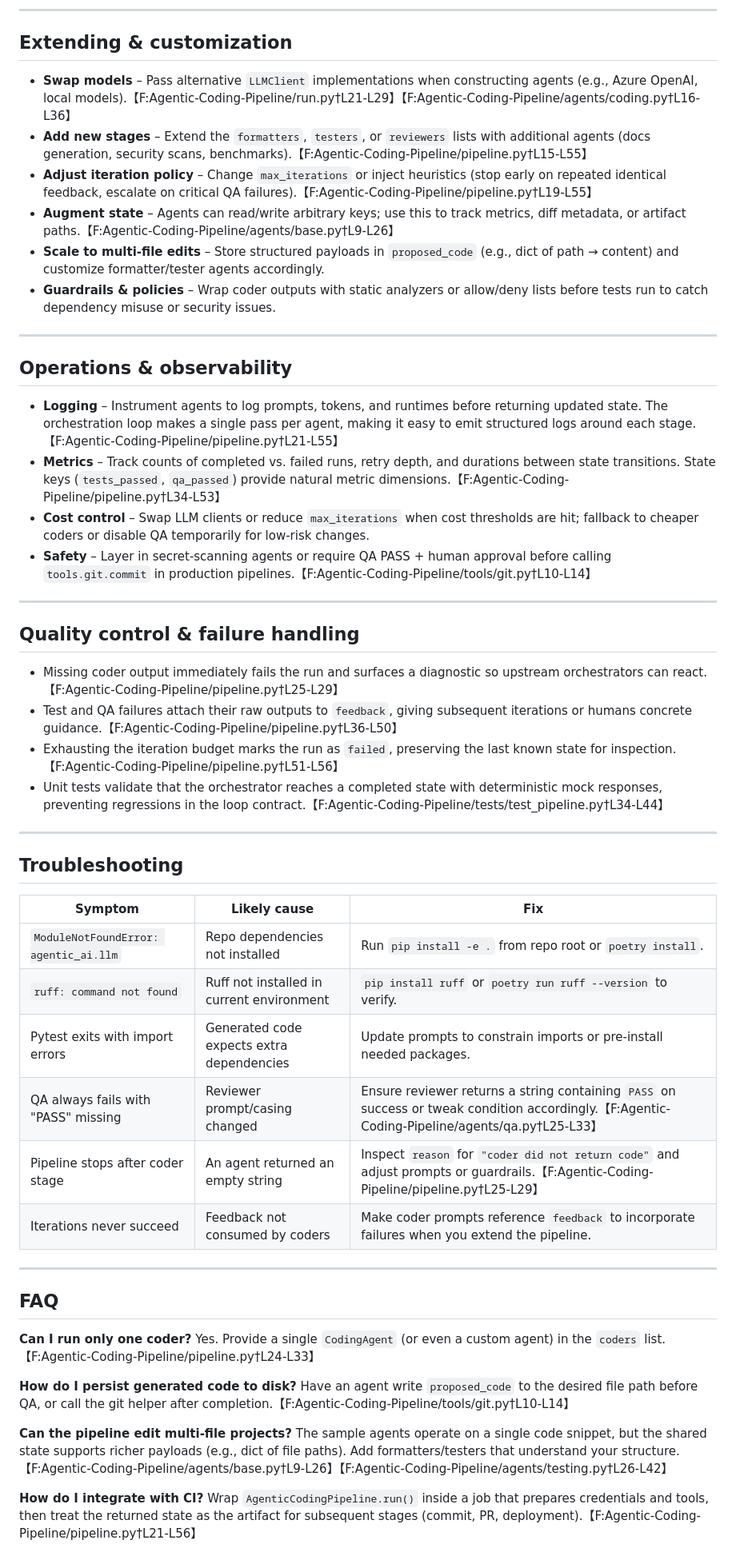
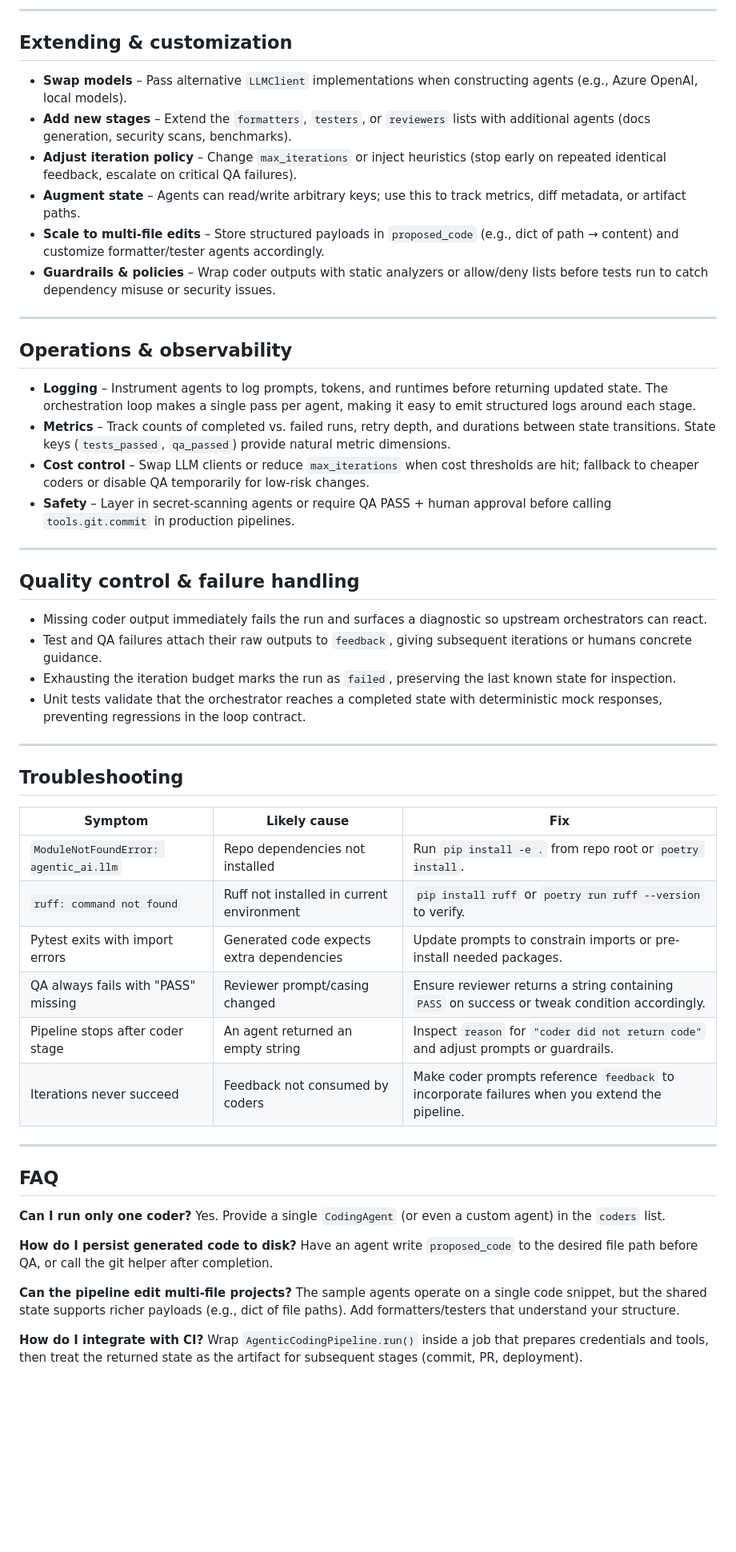
Before and after one commit to hoangsonww/Agentic-AI-Pipeline, a Markdown page: Agentic-Coding-Pipeline/README.md, the part around the change printed below. Shown: that part at 80% size. GitHub-like rendering; blank space fills up the shorter version.

```diff
--- a/Agentic-Coding-Pipeline/README.md
+++ b/Agentic-Coding-Pipeline/README.md
@@ -326,10 +375,10 @@ To plug this pipeline into the MCP network:
 
 ## Extending & customization
 
-* **Swap models** – Pass alternative `LLMClient` implementations when constructing agents (e.g., Azure OpenAI, local models).【F:Agentic-Coding-Pipeline/run.py†L21-L29】【F:Agentic-Coding-Pipeline/agents/coding.py†L16-L36】
-* **Add new stages** – Extend the `formatters`, `testers`, or `reviewers` lists with additional agents (docs generation, security scans, benchmarks).【F:Agentic-Coding-Pipeline/pipeline.py†L15-L55】
-* **Adjust iteration policy** – Change `max_iterations` or inject heuristics (stop early on repeated identical feedback, escalate on critical QA failures).【F:Agentic-Coding-Pipeline/pipeline.py†L19-L55】
-* **Augment state** – Agents can read/write arbitrary keys; use this to track metrics, diff metadata, or artifact paths.【F:Agentic-Coding-Pipeline/agents/base.py†L9-L26】
+* **Swap models** – Pass alternative `LLMClient` implementations when constructing agents (e.g., Azure OpenAI, local models).
+* **Add new stages** – Extend the `formatters`, `testers`, or `reviewers` lists with additional agents (docs generation, security scans, benchmarks).
+* **Adjust iteration policy** – Change `max_iterations` or inject heuristics (stop early on repeated identical feedback, escalate on critical QA failures).
+* **Augment state** – Agents can read/write arbitrary keys; use this to track metrics, diff metadata, or artifact paths.
 * **Scale to multi-file edits** – Store structured payloads in `proposed_code` (e.g., dict of path → content) and customize formatter/tester agents accordingly.
 * **Guardrails & policies** – Wrap coder outputs with static analyzers or allow/deny lists before tests run to catch dependency misuse or security issues.
 
@@ -337,19 +386,19 @@ To plug this pipeline into the MCP network:
 
 ## Operations & observability
 
-* **Logging** – Instrument agents to log prompts, tokens, and runtimes before returning updated state. The orchestration loop makes a single pass per agent, making it easy to emit structured logs around each stage.【F:Agentic-Coding-Pipeline/pipeline.py†L21-L55】
-* **Metrics** – Track counts of completed vs. failed runs, retry depth, and durations between state transitions. State keys (`tests_passed`, `qa_passed`) provide natural metric dimensions.【F:Agentic-Coding-Pipeline/pipeline.py†L34-L53】
+* **Logging** – Instrument agents to log prompts, tokens, and runtimes before returning updated state. The orchestration loop makes a single pass per agent, making it easy to emit structured logs around each stage.
+* **Metrics** – Track counts of completed vs. failed runs, retry depth, and durations between state transitions. State keys (`tests_passed`, `qa_passed`) provide natural metric dimensions.
 * **Cost control** – Swap LLM clients or reduce `max_iterations` when cost thresholds are hit; fallback to cheaper coders or disable QA temporarily for low-risk changes.
-* **Safety** – Layer in secret-scanning agents or require QA PASS + human approval before calling `tools.git.commit` in production pipelines.【F:Agentic-Coding-Pipeline/tools/git.py†L10-L14】
+* **Safety** – Layer in secret-scanning agents or require QA PASS + human approval before calling `tools.git.commit` in production pipelines.
 
 ---
 
 ## Quality control & failure handling
 
-* Missing coder output immediately fails the run and surfaces a diagnostic so upstream orchestrators can react.【F:Agentic-Coding-Pipeline/pipeline.py†L25-L29】
-* Test and QA failures attach their raw outputs to `feedback`, giving subsequent iterations or humans concrete guidance.【F:Agentic-Coding-Pipeline/pipeline.py†L36-L50】
-* Exhausting the iteration budget marks the run as `failed`, preserving the last known state for inspection.【F:Agentic-Coding-Pipeline/pipeline.py†L51-L56】
-* Unit tests validate that the orchestrator reaches a completed state with deterministic mock responses, preventing regressions in the loop contract.【F:Agentic-Coding-Pipeline/tests/test_pipeline.py†L34-L44】
+* Missing coder output immediately fails the run and surfaces a diagnostic so upstream orchestrators can react.
+* Test and QA failures attach their raw outputs to `feedback`, giving subsequent iterations or humans concrete guidance.
+* Exhausting the iteration budget marks the run as `failed`, preserving the last known state for inspection.
+* Unit tests validate that the orchestrator reaches a completed state with deterministic mock responses, preventing regressions in the loop contract.
 
 ---
 
@@ -360,19 +409,19 @@ To plug this pipeline into the MCP network:
 | `ModuleNotFoundError: agentic_ai.llm` | Repo dependencies not installed | Run `pip install -e .` from repo root or `poetry install`. |
 | `ruff: command not found` | Ruff not installed in current environment | `pip install ruff` or `poetry run ruff --version` to verify. |
 | Pytest exits with import errors | Generated code expects extra dependencies | Update prompts to constrain imports or pre-install needed packages. |
-| QA always fails with "PASS" missing | Reviewer prompt/casing changed | Ensure reviewer returns a string containing `PASS` on success or tweak condition accordingly.【F:Agentic-Coding-Pipeline/agents/qa.py†L25-L33】 |
-| Pipeline stops after coder stage | An agent returned an empty string | Inspect `reason` for `"coder did not return code"` and adjust prompts or guardrails.【F:Agentic-Coding-Pipeline/pipeline.py†L25-L29】 |
+| QA always fails with "PASS" missing | Reviewer prompt/casing changed | Ensure reviewer returns a string containing `PASS` on success or tweak condition accordingly. |
+| Pipeline stops after coder stage | An agent returned an empty string | Inspect `reason` for `"coder did not return code"` and adjust prompts or guardrails. |
 | Iterations never succeed | Feedback not consumed by coders | Make coder prompts reference `feedback` to incorporate failures when you extend the pipeline. |
 
 ---
 
 ## FAQ
 
-**Can I run only one coder?**  Yes. Provide a single `CodingAgent` (or even a custom agent) in the `coders` list.【F:Agentic-Coding-Pipeline/pipeline.py†L24-L33】
+**Can I run only one coder?**  Yes. Provide a single `CodingAgent` (or even a custom agent) in the `coders` list.
 
-**How do I persist generated code to disk?**  Have an agent write `proposed_code` to the desired file path before QA, or call the git helper after completion.【F:Agentic-Coding-Pipeline/tools/git.py†L10-L14】
+**How do I persist generated code to disk?**  Have an agent write `proposed_code` to the desired file path before QA, or call the git helper after completion.
 
-**Can the pipeline edit multi-file projects?**  The sample agents operate on a single code snippet, but the shared state supports richer payloads (e.g., dict of file paths). Add formatters/testers that understand your structure.【F:Agentic-Coding-Pipeline/agents/base.py†L9-L26】【F:Agentic-Coding-Pipeline/agents/testing.py†L26-L42】
+**Can the pipeline edit multi-file projects?**  The sample agents operate on a single code snippet, but the shared state supports richer payloads (e.g., dict of file paths). Add formatters/testers that understand your structure.
 
-**How do I integrate with CI?**  Wrap `AgenticCodingPipeline.run()` inside a job that prepares credentials and tools, then treat the returned state as the artifact for subsequent stages (commit, PR, deployment).【F:Agentic-Coding-Pipeline/pipeline.py†L21-L56】
+**How do I integrate with CI?**  Wrap `AgenticCodingPipeline.run()` inside a job that prepares credentials and tools, then treat the returned state as the artifact for subsequent stages (commit, PR, deployment).
 
```
Also changed, not shown: other parts of Agentic-Coding-Pipeline/README.md (+115 -66 lines).
